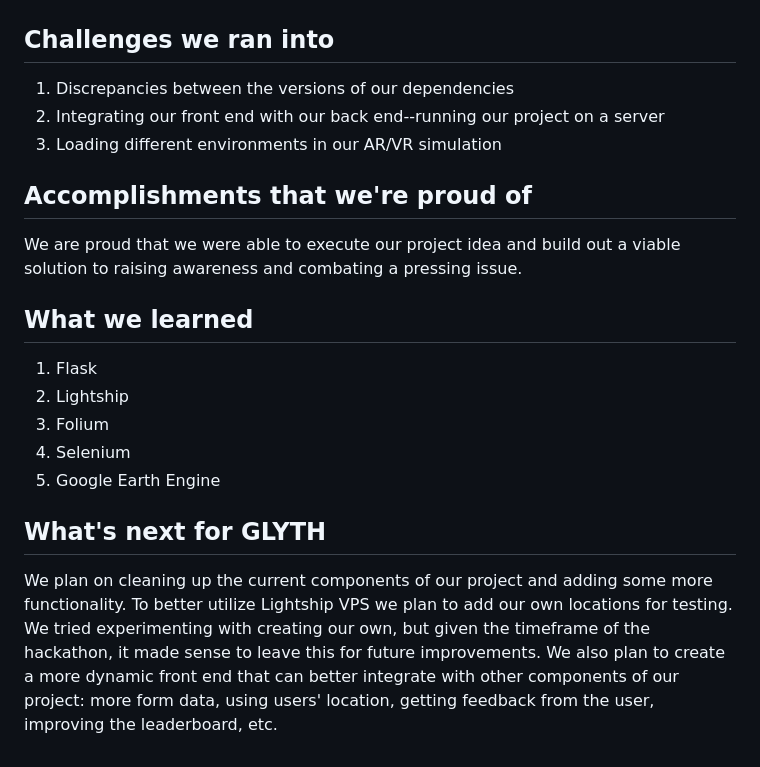
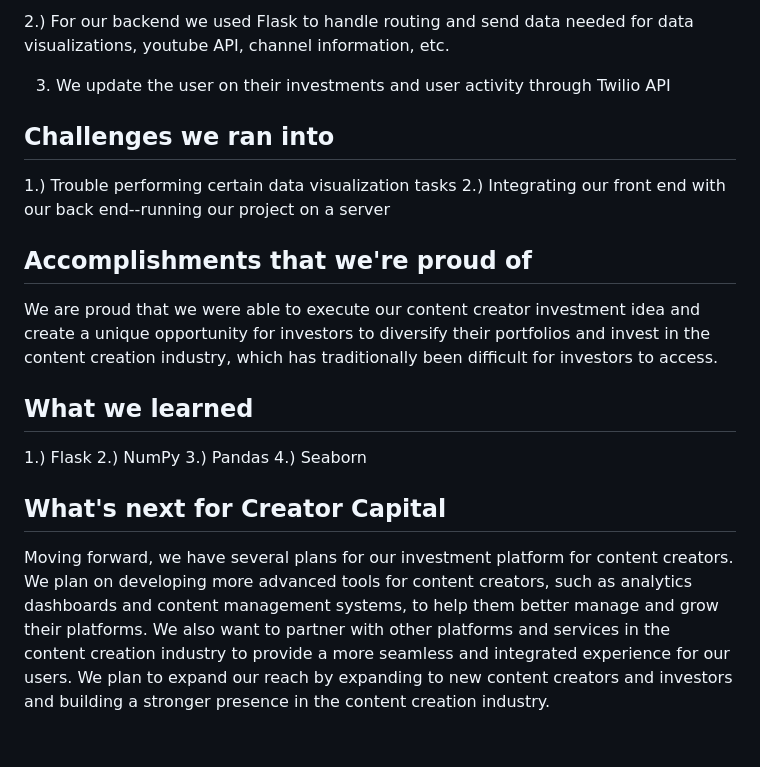
Before and after one commit to vinayakvadoothker/HackNYU2023, a Markdown page: README.md, the part around the change printed below. GitHub-like rendering.

```diff
--- a/README.md
+++ b/README.md
@@ -28,19 +14,20 @@ We built a data visualization tool that shows deforestation at a current locatio
 
+2.) For our backend we used Flask to handle routing and send data needed for data visualizations, youtube API, channel information, etc.
+
+3. We update the user on their investments and user activity through Twilio API
 
 ## Challenges we ran into
-1. Discrepancies between the versions of our dependencies
-2. Integrating our front end with our back end--running our project on a server
-3. Loading different environments in our AR/VR simulation
+1.) Trouble performing certain data visualization tasks
+2.) Integrating our front end with our back end--running our project on a server
 
 ## Accomplishments that we're proud of
-We are proud that we were able to execute our project idea and build out a viable solution to raising awareness and combating a pressing issue.
+We are proud that we were able to execute our content creator investment idea and create a unique opportunity for investors to diversify their portfolios and invest in the content creation industry, which has traditionally been difficult for investors to access.
 
 ## What we learned
-1. Flask
-2. Lightship
-3. Folium
-4. Selenium
-5. Google Earth Engine
+1.) Flask
+2.) NumPy
+3.) Pandas
+4.) Seaborn
 
-## What's next for GLYTH
-We plan on cleaning up the current components of our project and adding some more functionality. To better utilize Lightship VPS we plan to add our own locations for testing. We tried experimenting with creating our own, but given the timeframe of the hackathon, it made sense to leave this for future improvements. We also plan to create a more dynamic front end that can better integrate with other components of our project: more form data, using users' location, getting feedback from the user, improving the leaderboard, etc.
+## What's next for Creator Capital
+Moving forward, we have several plans for our investment platform for content creators. We plan on developing more advanced tools for content creators, such as analytics dashboards and content management systems, to help them better manage and grow their platforms. We also want to partner with other platforms and services in the content creation industry to provide a more seamless and integrated experience for our users. We plan to expand our reach by expanding to new content creators and investors and building a stronger presence in the content creation industry.
```
Also changed, not shown: other parts of README.md (+5 -19 lines).
